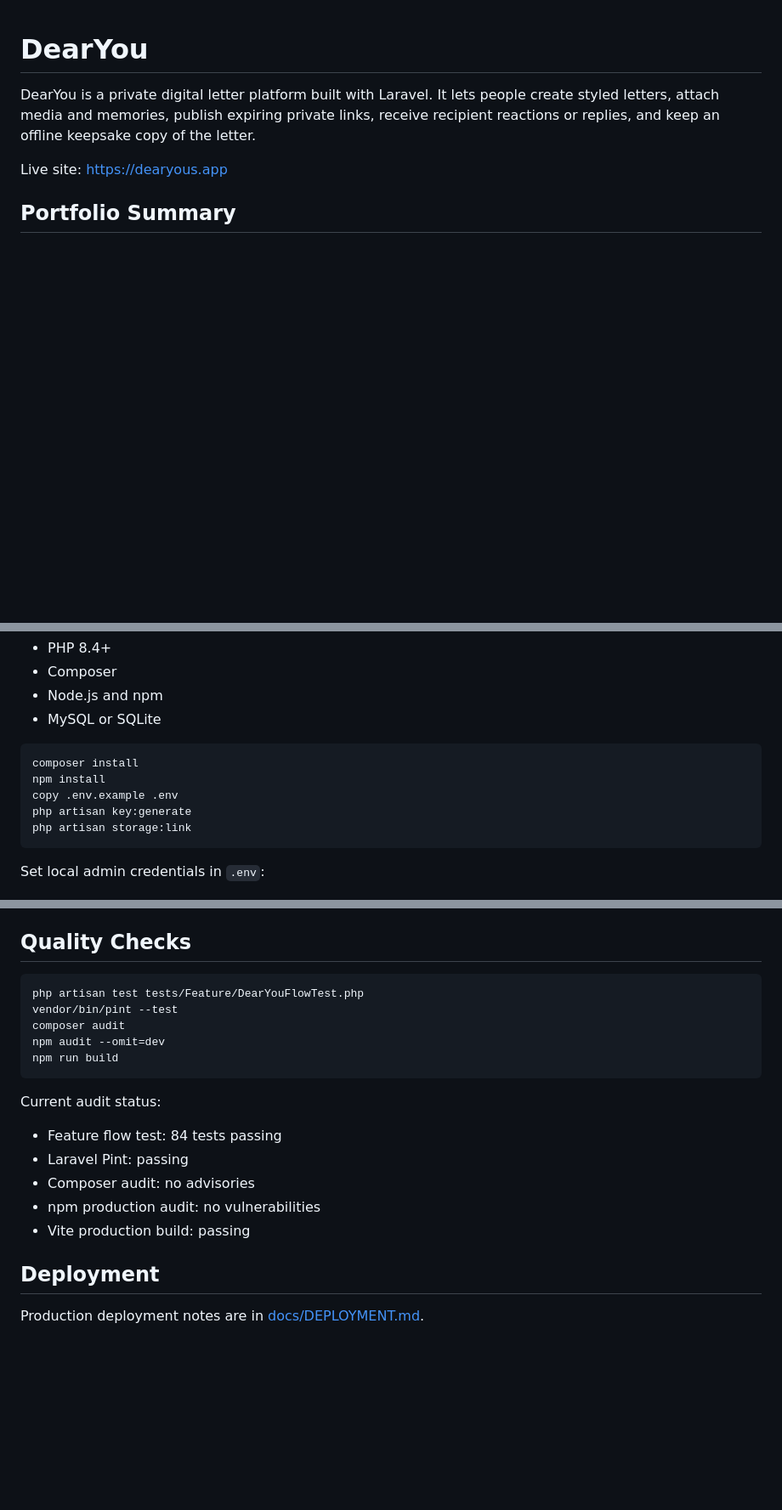
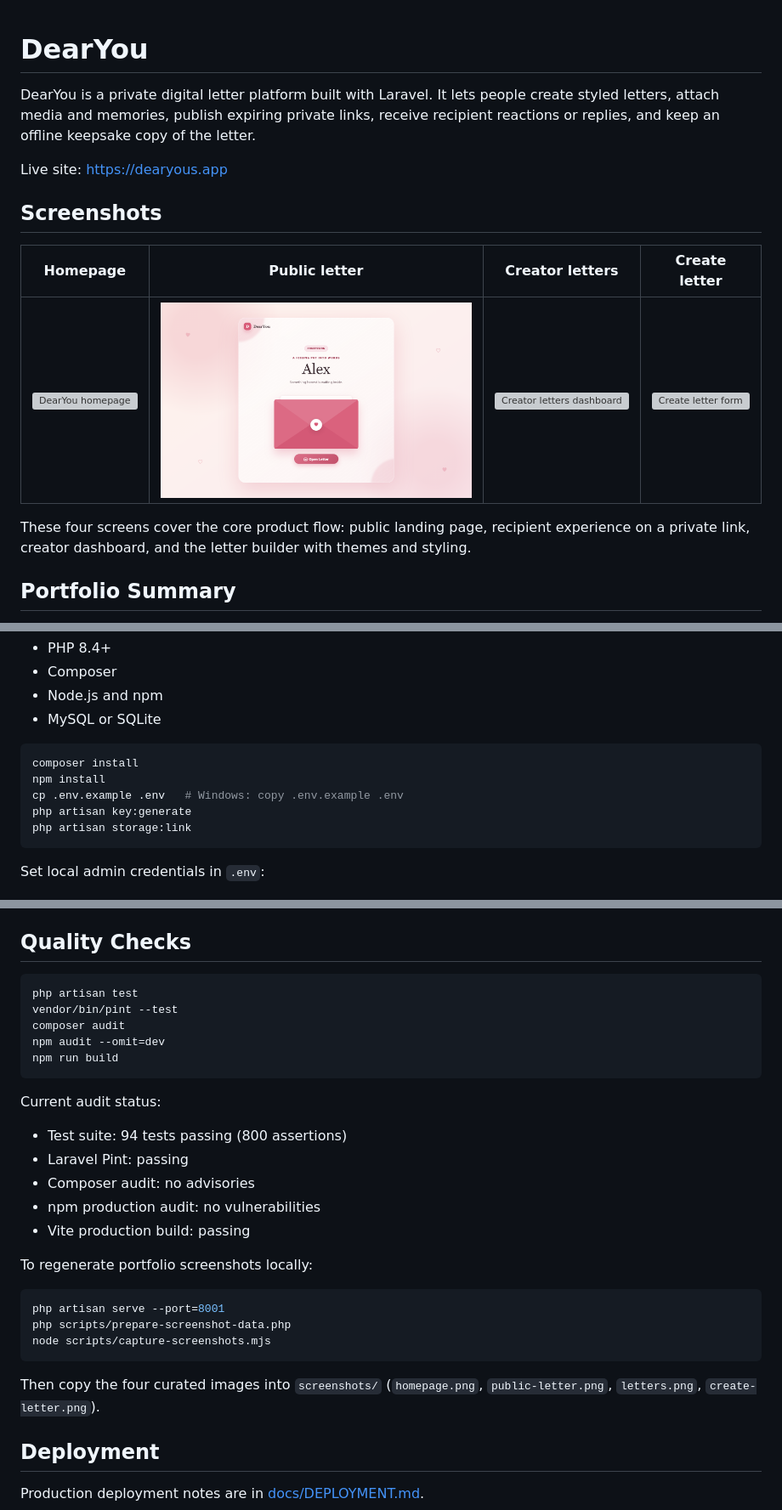
Before and after one commit to bundavit/Dearyou, a Markdown page: README.md, 3 parts joined by grey strips. Shown at 85% size. Rendered like a GitHub page; pictures changed too: screenshots/public-letter.png (added); blank space fills up the shorter version; grey boxes are pictures that could not be loaded.

Commit message:
Add portfolio screenshots and polish README for GitHub showcase

````diff
--- a/README.md
+++ b/README.md
@@ -3,6 +3,14 @@
 DearYou is a private digital letter platform built with Laravel. It lets people create styled letters, attach media and memories, publish expiring private links, receive recipient reactions or replies, and keep an offline keepsake copy of the letter.
 
 Live site: <https://dearyous.app>
+
+## Screenshots
+
+| Homepage | Public letter | Creator letters | Create letter |
+| --- | --- | --- | --- |
+| ![DearYou homepage](screenshots/homepage.png) | ![Recipient letter view](screenshots/public-letter.png) | ![Creator letters dashboard](screenshots/letters.png) | ![Create letter form](screenshots/create-letter.png) |
+
+These four screens cover the core product flow: public landing page, recipient experience on a private link, creator dashboard, and the letter builder with themes and styling.
 
 ## Portfolio Summary
 
@@ -52,7 +60,7 @@ Requirements:
 ```bash
 composer install
 npm install
-copy .env.example .env
+cp .env.example .env   # Windows: copy .env.example .env
 php artisan key:generate
 php artisan storage:link
 ```
@@ -85,7 +93,7 @@ Useful local routes:
 ## Quality Checks
 
 ```bash
-php artisan test tests/Feature/DearYouFlowTest.php
+php artisan test
 vendor/bin/pint --test
 composer audit
 npm audit --omit=dev
@@ -94,11 +102,21 @@ npm run build
 
 Current audit status:
 
-- Feature flow test: 84 tests passing
+- Test suite: 94 tests passing (800 assertions)
 - Laravel Pint: passing
 - Composer audit: no advisories
 - npm production audit: no vulnerabilities
 - Vite production build: passing
+
+To regenerate portfolio screenshots locally:
+
+```bash
+php artisan serve --port=8001
+php scripts/prepare-screenshot-data.php
+node scripts/capture-screenshots.mjs
+```
+
+Then copy the four curated images into `screenshots/` (`homepage.png`, `public-letter.png`, `letters.png`, `create-letter.png`).
 
 ## Deployment
 
````
Also changed, not shown: other parts of README.md (+1 -0 lines), 6 other files.
